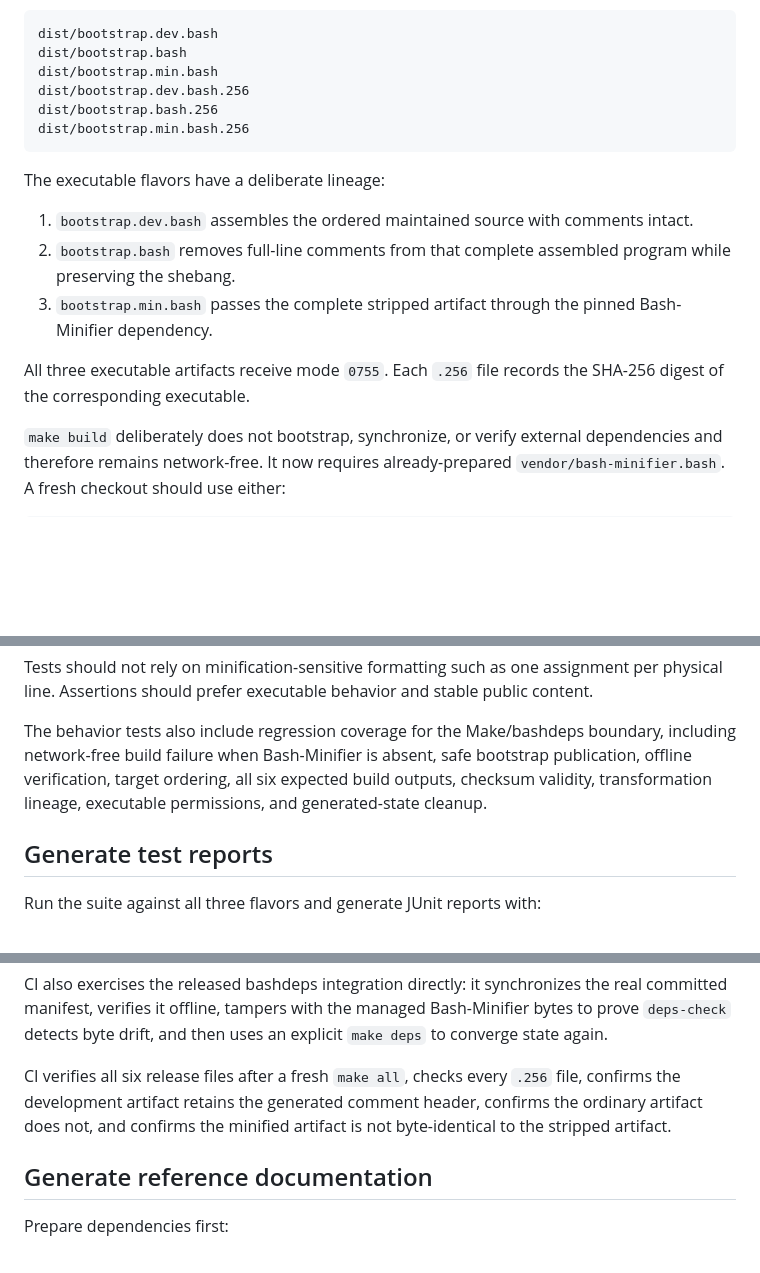
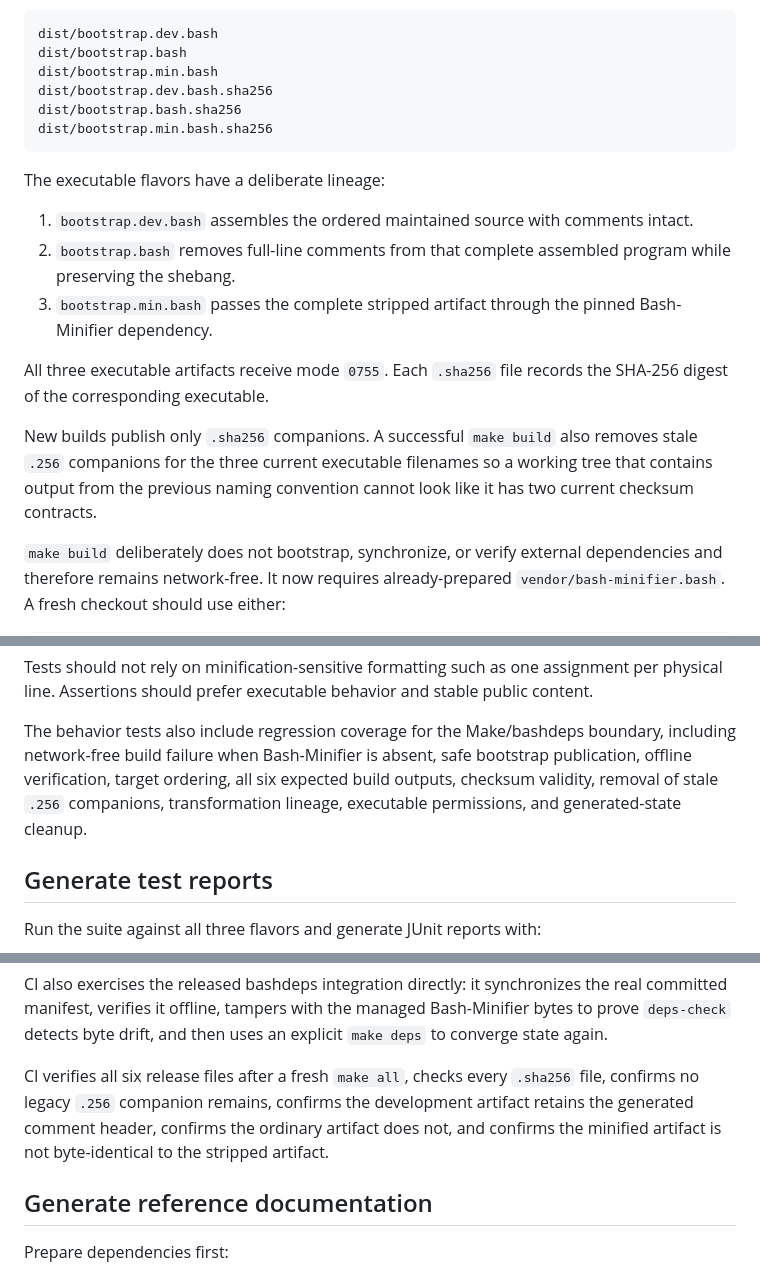
Before and after one commit to wesley-dean/bootstrap, a Markdown page: doc/testing.md, 3 parts joined by grey strips. Rendered like a GitHub page; blank space fills up the shorter version.

Commit message:
Update checksum testing documentation

````diff
--- a/doc/testing.md
+++ b/doc/testing.md
@@ -66,9 +66,9 @@ A successful build creates exactly these release files:
 dist/bootstrap.dev.bash
 dist/bootstrap.bash
 dist/bootstrap.min.bash
-dist/bootstrap.dev.bash.256
-dist/bootstrap.bash.256
-dist/bootstrap.min.bash.256
+dist/bootstrap.dev.bash.sha256
+dist/bootstrap.bash.sha256
+dist/bootstrap.min.bash.sha256
 ```
 
 The executable flavors have a deliberate lineage:
@@ -80,8 +80,13 @@ The executable flavors have a deliberate lineage:
 3. `bootstrap.min.bash` passes the complete stripped artifact through the pinned
    Bash-Minifier dependency.
 
-All three executable artifacts receive mode `0755`. Each `.256` file records the
-SHA-256 digest of the corresponding executable.
+All three executable artifacts receive mode `0755`. Each `.sha256` file records
+the SHA-256 digest of the corresponding executable.
+
+New builds publish only `.sha256` companions. A successful `make build` also
+removes stale `.256` companions for the three current executable filenames so a
+working tree that contains output from the previous naming convention cannot look
+like it has two current checksum contracts.
 
 `make build` deliberately does not bootstrap, synchronize, or verify external
 dependencies and therefore remains network-free. It now requires already-prepared
@@ -147,8 +152,8 @@ content.
 The behavior tests also include regression coverage for the Make/bashdeps
 boundary, including network-free build failure when Bash-Minifier is absent, safe
 bootstrap publication, offline verification, target ordering, all six expected
-build outputs, checksum validity, transformation lineage, executable permissions,
-and generated-state cleanup.
+build outputs, checksum validity, removal of stale `.256` companions,
+transformation lineage, executable permissions, and generated-state cleanup.
 
 ## Generate test reports
 
@@ -168,10 +173,11 @@ real committed manifest, verifies it offline, tampers with the managed
 Bash-Minifier bytes to prove `deps-check` detects byte drift, and then uses an
 explicit `make deps` to converge state again.
 
-CI verifies all six release files after a fresh `make all`, checks every `.256`
-file, confirms the development artifact retains the generated comment header,
-confirms the ordinary artifact does not, and confirms the minified artifact is
-not byte-identical to the stripped artifact.
+CI verifies all six release files after a fresh `make all`, checks every
+`.sha256` file, confirms no legacy `.256` companion remains, confirms the
+development artifact retains the generated comment header, confirms the ordinary
+artifact does not, and confirms the minified artifact is not byte-identical to
+the stripped artifact.
 
 ## Generate reference documentation
 
````
